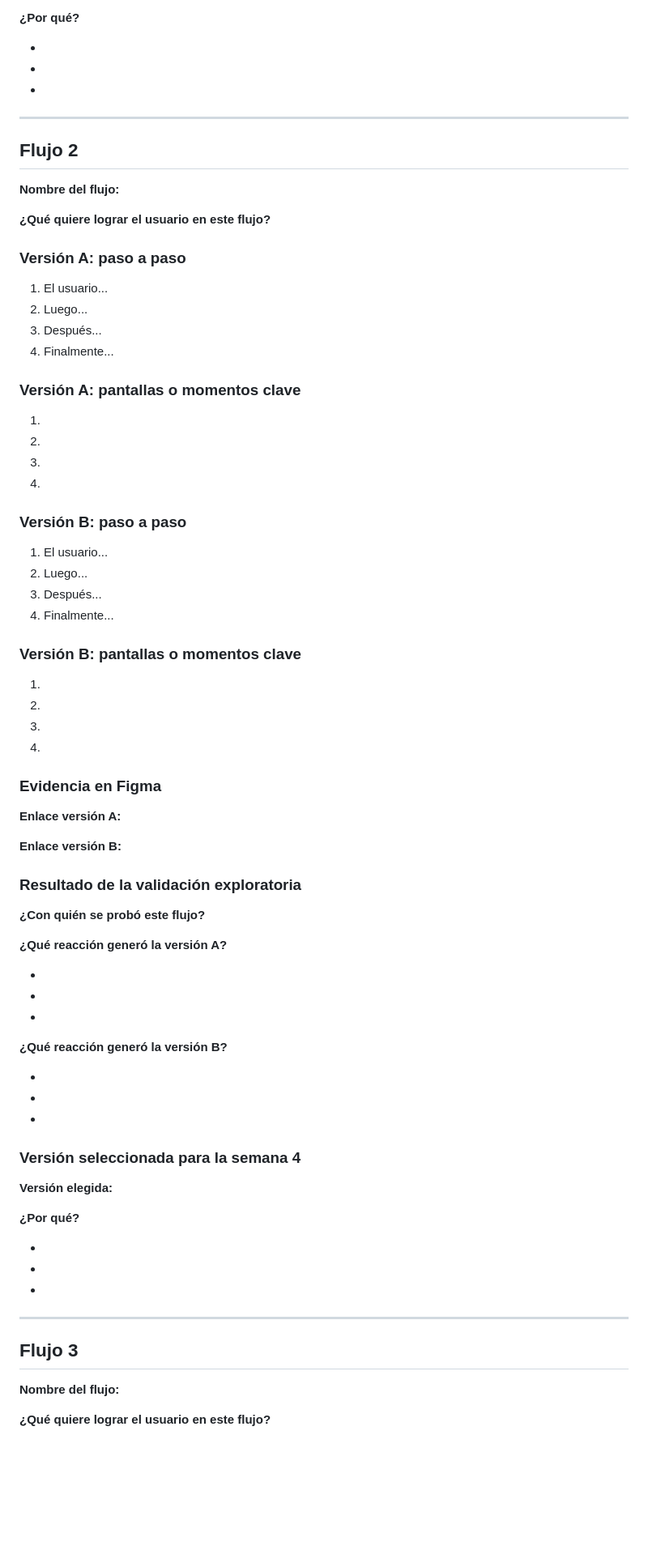
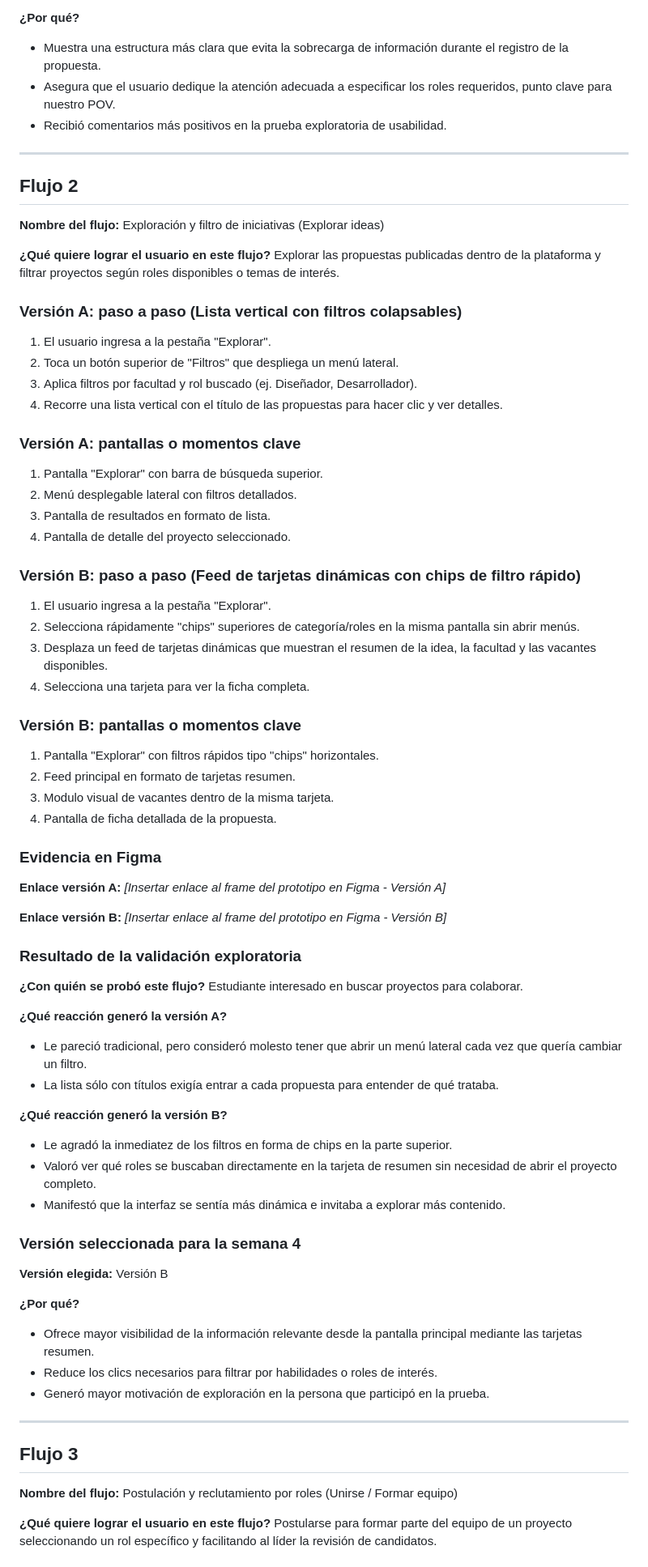
Before and after one commit to Luis-988/Desing-Thinking-Flutter, a Markdown page: Semana-03/plantilla-prototipos-por-flujo.md, the part around one of its changes. Shown at 81% size. GitHub-like rendering; blank space fills up the shorter version.

```diff
--- a/Semana-03/plantilla-prototipos-por-flujo.md
+++ b/Semana-03/plantilla-prototipos-por-flujo.md
@@ -79,83 +74,81 @@ Repitan esta estructura para cada flujo priorizado. Si el equipo trabaja solo 2
 
 **¿Por qué?**
-
--
--
--
+- Muestra una estructura más clara que evita la sobrecarga de información durante el registro de la propuesta.
+- Asegura que el usuario dedique la atención adecuada a especificar los roles requeridos, punto clave para nuestro POV.
+- Recibió comentarios más positivos en la prueba exploratoria de usabilidad.
 
 ---
 
 ## Flujo 2
 
-**Nombre del flujo:**
+**Nombre del flujo:** Exploración y filtro de iniciativas (Explorar ideas)
 
 **¿Qué quiere lograr el usuario en este flujo?**
+Explorar las propuestas publicadas dentro de la plataforma y filtrar proyectos según roles disponibles o temas de interés.
 
-### Versión A: paso a paso
+### Versión A: paso a paso (Lista vertical con filtros colapsables)
 
-1. El usuario...
-2. Luego...
-3. Después...
-4. Finalmente...
+1. El usuario ingresa a la pestaña "Explorar".
+2. Toca un botón superior de "Filtros" que despliega un menú lateral.
+3. Aplica filtros por facultad y rol buscado (ej. Diseñador, Desarrollador).
+4. Recorre una lista vertical con el título de las propuestas para hacer clic y ver detalles.
 
 ### Versión A: pantallas o momentos clave
 
-1.
-2.
-3.
-4.
+1. Pantalla "Explorar" con barra de búsqueda superior.
+2. Menú desplegable lateral con filtros detallados.
+3. Pantalla de resultados en formato de lista.
+4. Pantalla de detalle del proyecto seleccionado.
 
-### Versión B: paso a paso
+### Versión B: paso a paso (Feed de tarjetas dinámicas con chips de filtro rápido)
 
-1. El usuario...
-2. Luego...
-3. Después...
-4. Finalmente...
+1. El usuario ingresa a la pestaña "Explorar".
+2. Selecciona rápidamente "chips" superiores de categoría/roles en la misma pantalla sin abrir menús.
+3. Desplaza un feed de tarjetas dinámicas que muestran el resumen de la idea, la facultad y las vacantes disponibles.
+4. Selecciona una tarjeta para ver la ficha completa.
 
 ### Versión B: pantallas o momentos clave
 
-1.
-2.
-3.
-4.
+1. Pantalla "Explorar" con filtros rápidos tipo "chips" horizontales.
+2. Feed principal en formato de tarjetas resumen.
+3. Modulo visual de vacantes dentro de la misma tarjeta.
+4. Pantalla de ficha detallada de la propuesta.
 
 ### Evidencia en Figma
 
-**Enlace versión A:**
+**Enlace versión A:** *[Insertar enlace al frame del prototipo en Figma - Versión A]*
 
-**Enlace versión B:**
+**Enlace versión B:** *[Insertar enlace al frame del prototipo en Figma - Versión B]*
 
 ### Resultado de la validación exploratoria
 
 **¿Con quién se probó este flujo?**
+Estudiante interesado en buscar proyectos para colaborar.
 
 **¿Qué reacción generó la versión A?**
-
--
--
--
+- Le pareció tradicional, pero consideró molesto tener que abrir un menú lateral cada vez que quería cambiar un filtro.
+- La lista sólo con títulos exigía entrar a cada propuesta para entender de qué trataba.
 
 **¿Qué reacción generó la versión B?**
-
--
--
--
+- Le agradó la inmediatez de los filtros en forma de chips en la parte superior.
+- Valoró ver qué roles se buscaban directamente en la tarjeta de resumen sin necesidad de abrir el proyecto completo.
+- Manifestó que la interfaz se sentía más dinámica e invitaba a explorar más contenido.
 
 ### Versión seleccionada para la semana 4
 
-**Versión elegida:**
+**Versión elegida:** Versión B
 
 **¿Por qué?**
-
--
--
--
+- Ofrece mayor visibilidad de la información relevante desde la pantalla principal mediante las tarjetas resumen.
+- Reduce los clics necesarios para filtrar por habilidades o roles de interés.
+- Generó mayor motivación de exploración en la persona que participó en la prueba.
 
 ---
 
 ## Flujo 3
 
-**Nombre del flujo:**
+**Nombre del flujo:** Postulación y reclutamiento por roles (Unirse / Formar equipo)
 
 **¿Qué quiere lograr el usuario en este flujo?**
+Postularse para formar parte del equipo de un proyecto seleccionando un rol específico y facilitando al líder la revisión de candidatos.
 
```
Also changed, not shown: other parts of Semana-03/plantilla-prototipos-por-flujo.md (+66 -136 lines).
